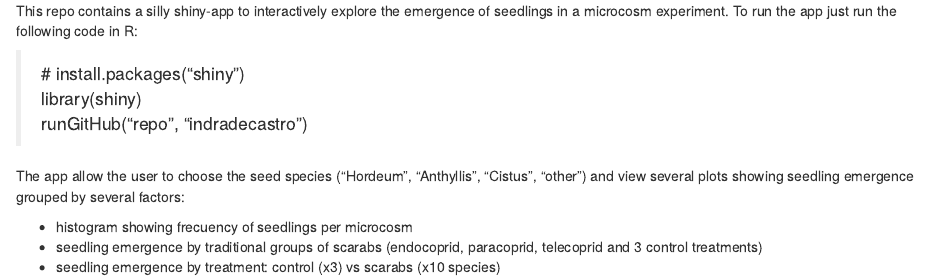
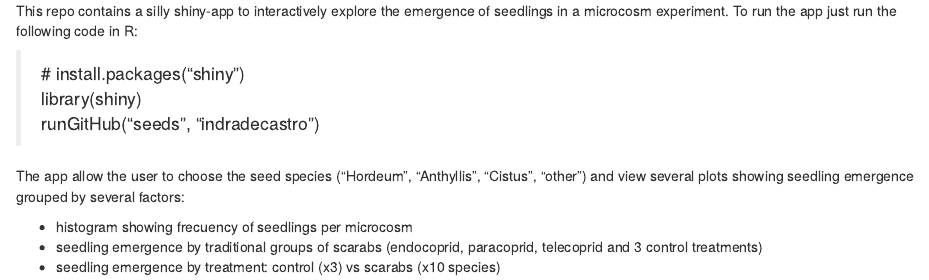
Before and after one commit to indradecastro/seeds, an R Markdown document (README.Rmd): the page in a window 1100 px wide, from its top. Rendered offline with R 4.5, knitr and Pandoc, with nearby package versions.

Commit message:
Update README.Rmd

```diff
--- a/README.Rmd
+++ b/README.Rmd
@@ -3,7 +3,7 @@ To run the app just run the following code in R:
 
 > \# install.packages("shiny")
 library(shiny)
-runGitHub("repo", "indradecastro")
+runGitHub("seeds", "indradecastro")
 
 The app allow the user to choose the seed species ("Hordeum", "Anthyllis", "Cistus", "other") and view several plots showing seedling emergence grouped by several factors:
 
```
